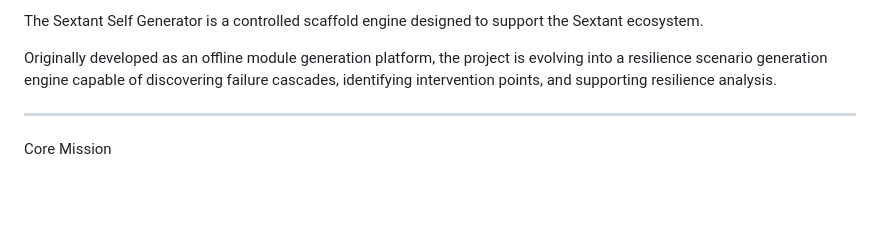
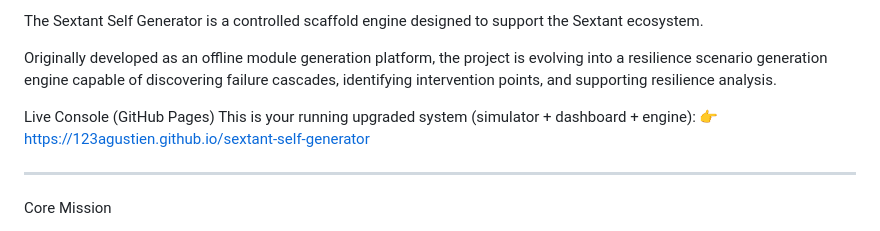
Before and after one commit to 123AGustien/sextant-self-generator, a Markdown page: README.md, the part around the change. GitHub-like rendering; blank space fills up the shorter version.

Commit message:
Update README with live console link
Added link to the live console for the upgraded system.

```diff
--- a/README.md
+++ b/README.md
@@ -25,6 +25,10 @@ Purpose
 The Sextant Self Generator is a controlled scaffold engine designed to support the Sextant ecosystem.
 
 Originally developed as an offline module generation platform, the project is evolving into a resilience scenario generation engine capable of discovering failure cascades, identifying intervention points, and supporting resilience analysis.
+
+Live Console (GitHub Pages)
+This is your running upgraded system (simulator + dashboard + engine):
+👉 https://123agustien.github.io/sextant-self-generator
 
 ---
 
```
